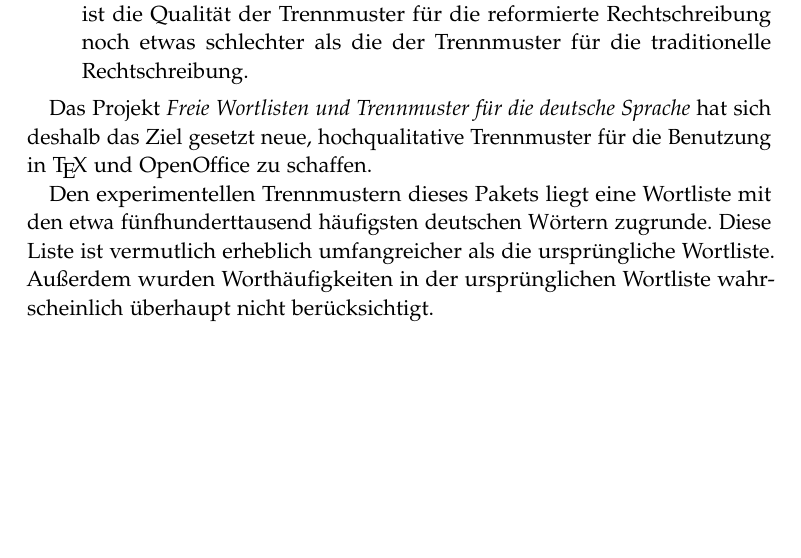
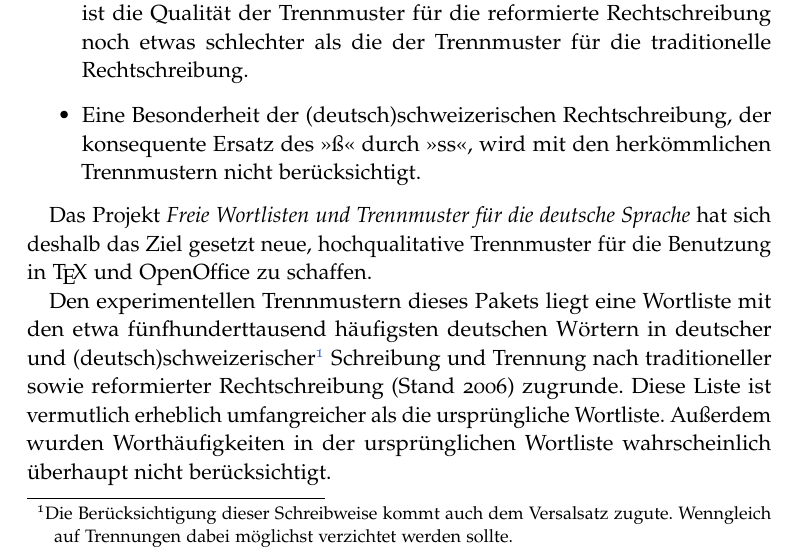
Before and after one commit to hyphenation/languages-german, a LaTeX paper (german-x/german-x.tex): part of page 2 of 6, cut so that both start at the same text, the shorter picture padded with empty space. Compiled offline with pdfLaTeX; the source files are stored in an older character set and shown here as Unicode.

Commit message:
Anmerkung zu (deutsch)schweizerischen Besonderheiten.

```diff
--- a/german-x/german-x.tex
+++ b/german-x/german-x.tex
@@ -146,6 +146,10 @@ hat mehrere Konsequenzen:
   diesem Grund ist die Qualität der Trennmuster für die reformierte
   Rechtschreibung noch etwas schlechter als die der Trennmuster für die
   traditionelle Rechtschreibung.
+
+\item Eine Besonderheit der (deutsch)schweizerischen Rechtschreibung,
+  der konsequente Ersatz des ">ß"< durch ">ss"<, wird mit den
+  herkömmlichen Trennmustern nicht berücksichtigt.
 \end{itemize}
 
 Das Projekt \emph{Freie Wortlisten und Trennmuster für die deutsche
@@ -153,10 +157,16 @@ Das Projekt \emph{Freie Wortlisten und Trennmuster für die deutsche
 Trennmuster für die Benutzung in \TeX\ und OpenOffice zu schaffen.
 
 Den experimentellen Trennmustern dieses Pakets liegt eine Wortliste mit
-den etwa fünfhunderttausend häufigsten deutschen Wörtern zugrunde.
-Diese Liste ist vermutlich erheblich umfangreicher als die ursprüngliche
-Wortliste.  Außerdem wurden Worthäufigkeiten in der ursprünglichen
-Wortliste wahrscheinlich überhaupt nicht berücksichtigt.
+den etwa fünfhunderttausend häufigsten deutschen Wörtern in deutscher
+und (deutsch)schweizerischer%
+\footnote{Die Berücksichtigung dieser Schreibweise kommt auch dem
+  Versalsatz zugute.  Wenngleich auf Trennungen dabei möglichst
+  verzichtet werden sollte.}
+Schreibung und Trennung nach traditioneller sowie reformierter
+Rechtschreibung (Stand 2006) zugrunde.  Diese Liste ist vermutlich
+erheblich umfangreicher als die ursprüngliche Wortliste.  Außerdem
+wurden Worthäufigkeiten in der ursprünglichen Wortliste wahrscheinlich
+überhaupt nicht berücksichtigt.
 
 Mit den vorliegenden Trennmustern sollte für nicht-fachsprachliche
 Wörter eine sehr gute Trennqualität erreicht werden.  Insbesondere
```
